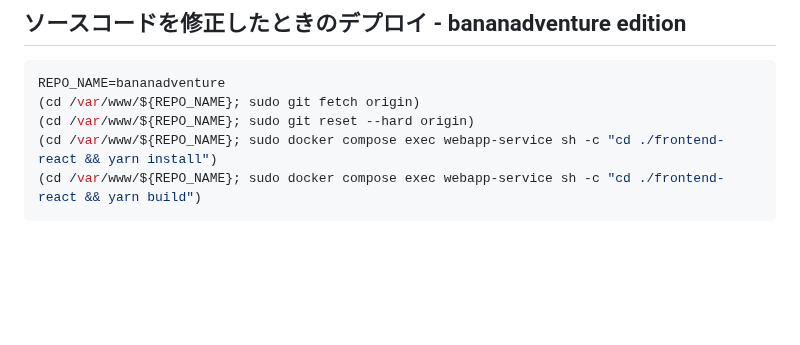
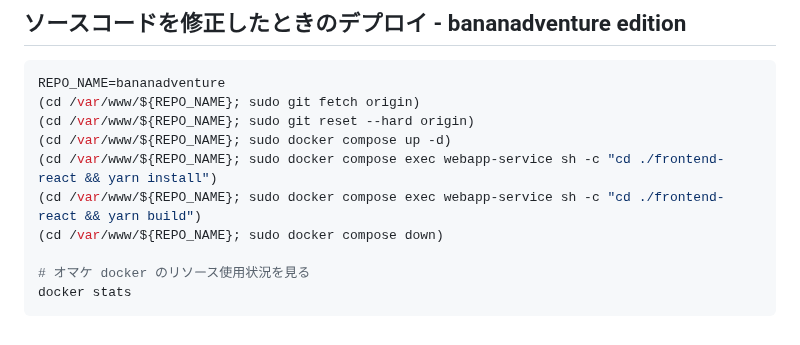
Before and after one commit to yuu-eguci/bananadventure, a Markdown page: env-staging/DEPLOY_ON_UBUNTU_GIT.md, the part around the change. Rendered like a GitHub page; blank space fills up the shorter version.

````diff
--- a/env-staging/DEPLOY_ON_UBUNTU_GIT.md
+++ b/env-staging/DEPLOY_ON_UBUNTU_GIT.md
@@ -229,6 +229,11 @@ sudo tail -f /var/log/nginx/error.log
 REPO_NAME=bananadventure
 (cd /var/www/${REPO_NAME}; sudo git fetch origin)
 (cd /var/www/${REPO_NAME}; sudo git reset --hard origin)
+(cd /var/www/${REPO_NAME}; sudo docker compose up -d)
 (cd /var/www/${REPO_NAME}; sudo docker compose exec webapp-service sh -c "cd ./frontend-react && yarn install")
 (cd /var/www/${REPO_NAME}; sudo docker compose exec webapp-service sh -c "cd ./frontend-react && yarn build")
+(cd /var/www/${REPO_NAME}; sudo docker compose down)
+
+# オマケ docker のリソース使用状況を見る
+docker stats
 ```
````
